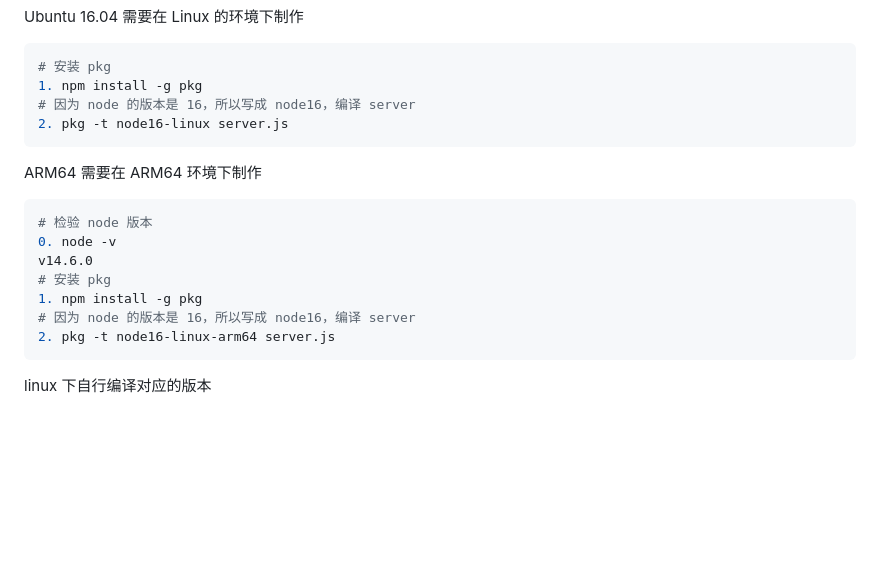
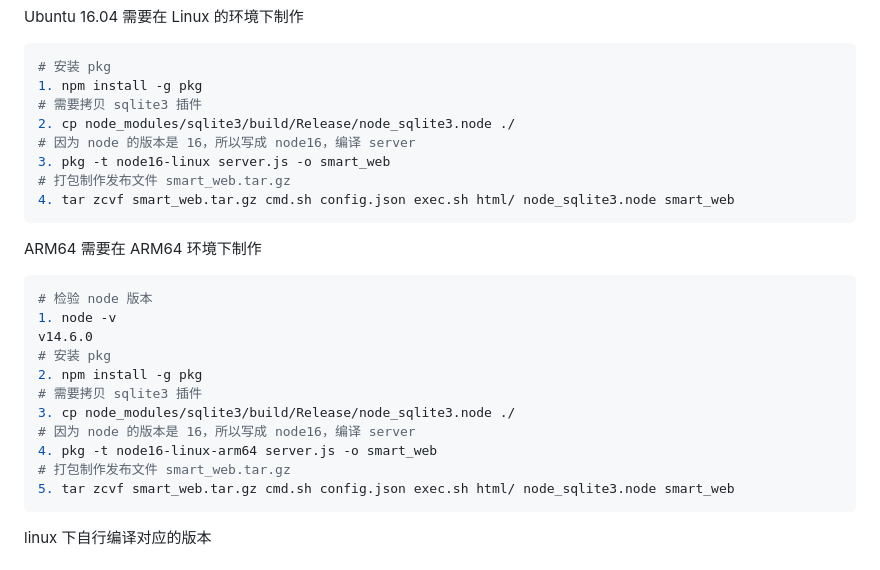
Before and after one commit to superconvert/smart_rtmpd, a Markdown page: web manager/src/README.md, the part around the change. Drawn GitHub-style; blank space fills up the shorter version.

```diff
--- a/web manager/src/README.md
+++ b/web manager/src/README.md
@@ -73,19 +73,27 @@ Ubuntu 16.04 需要在 Linux 的环境下制作
 ~~~shell
 # 安装 pkg
 1. npm install -g pkg
+# 需要拷贝 sqlite3 插件
+2. cp node_modules/sqlite3/build/Release/node_sqlite3.node ./
 # 因为 node 的版本是 16，所以写成 node16，编译 server
-2. pkg -t node16-linux server.js
+3. pkg -t node16-linux server.js -o smart_web
+# 打包制作发布文件 smart_web.tar.gz
+4. tar zcvf smart_web.tar.gz cmd.sh config.json exec.sh html/ node_sqlite3.node smart_web
 ~~~
 
 ARM64 需要在 ARM64 环境下制作
 ~~~shell
 # 检验 node 版本
-0. node -v
+1. node -v
 v14.6.0
 # 安装 pkg
-1. npm install -g pkg
+2. npm install -g pkg
+# 需要拷贝 sqlite3 插件
+3. cp node_modules/sqlite3/build/Release/node_sqlite3.node ./
 # 因为 node 的版本是 16，所以写成 node16，编译 server
-2. pkg -t node16-linux-arm64 server.js
+4. pkg -t node16-linux-arm64 server.js -o smart_web
+# 打包制作发布文件 smart_web.tar.gz
+5. tar zcvf smart_web.tar.gz cmd.sh config.json exec.sh html/ node_sqlite3.node smart_web
 ~~~
 
 linux 下自行编译对应的版本
```
